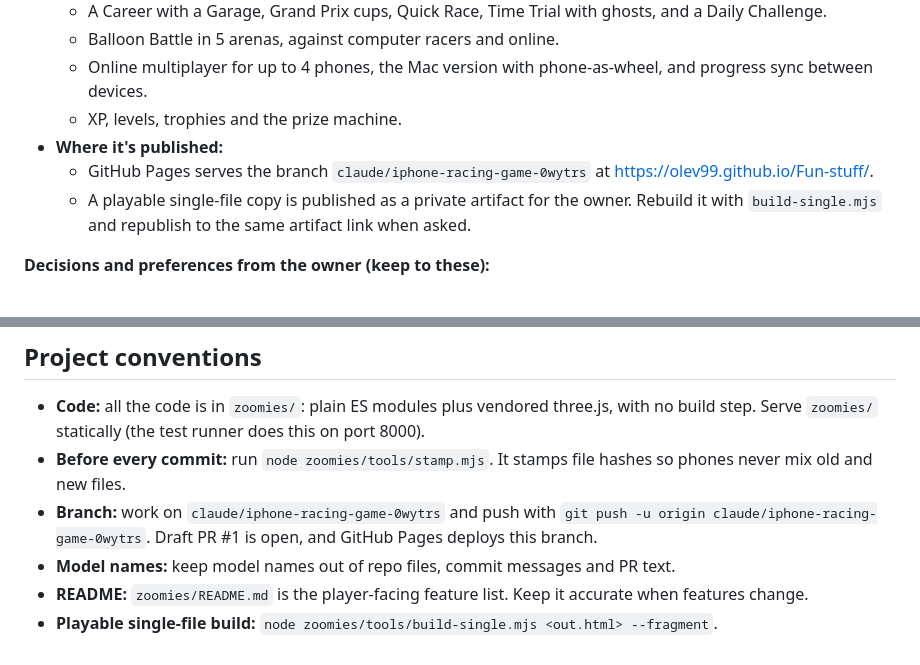
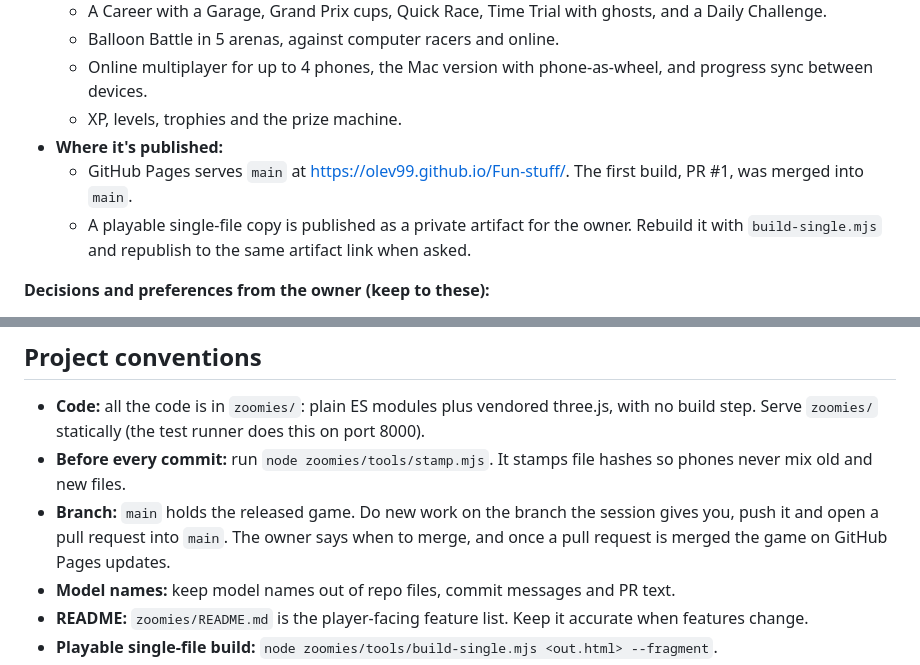
Before and after one commit to Olev99/Fun-stuff, a Markdown page: CLAUDE.md, 2 parts joined by grey strips. Drawn GitHub-style.

Commit message:
CLAUDE.md: the game now lives on main
GitHub Pages serves main, and new work goes on a session branch with a
pull request into main.

Co-Authored-By: Claude Opus 5.5 <noreply@anthropic.com>
Claude-Session: https://claude.ai/code/session_01Schs9y2JitJLNKRxKWK38v

```diff
--- a/CLAUDE.md
+++ b/CLAUDE.md
@@ -12,7 +12,7 @@ The goal is one awesome, original kart racer for iPhone Safari and the Mac. Ever
   - Online multiplayer for up to 4 phones, the Mac version with phone-as-wheel, and progress sync between devices.
   - XP, levels, trophies and the prize machine.
 - **Where it's published:**
-  - GitHub Pages serves the branch `claude/iphone-racing-game-0wytrs` at https://olev99.github.io/Fun-stuff/.
+  - GitHub Pages serves `main` at https://olev99.github.io/Fun-stuff/. The first build, PR #1, was merged into `main`.
   - A playable single-file copy is published as a private artifact for the owner. Rebuild it with `build-single.mjs` and republish to the same artifact link when asked.
 
 **Decisions and preferences from the owner (keep to these):**
@@ -59,7 +59,7 @@ How to apply it:
 
 - **Code:** all the code is in `zoomies/`: plain ES modules plus vendored three.js, with no build step. Serve `zoomies/` statically (the test runner does this on port 8000).
 - **Before every commit:** run `node zoomies/tools/stamp.mjs`. It stamps file hashes so phones never mix old and new files.
-- **Branch:** work on `claude/iphone-racing-game-0wytrs` and push with `git push -u origin claude/iphone-racing-game-0wytrs`. Draft PR #1 is open, and GitHub Pages deploys this branch.
+- **Branch:** `main` holds the released game. Do new work on the branch the session gives you, push it and open a pull request into `main`. The owner says when to merge, and once a pull request is merged the game on GitHub Pages updates.
 - **Model names:** keep model names out of repo files, commit messages and PR text.
 - **README:** `zoomies/README.md` is the player-facing feature list. Keep it accurate when features change.
 - **Playable single-file build:** `node zoomies/tools/build-single.mjs <out.html> --fragment`.
```
